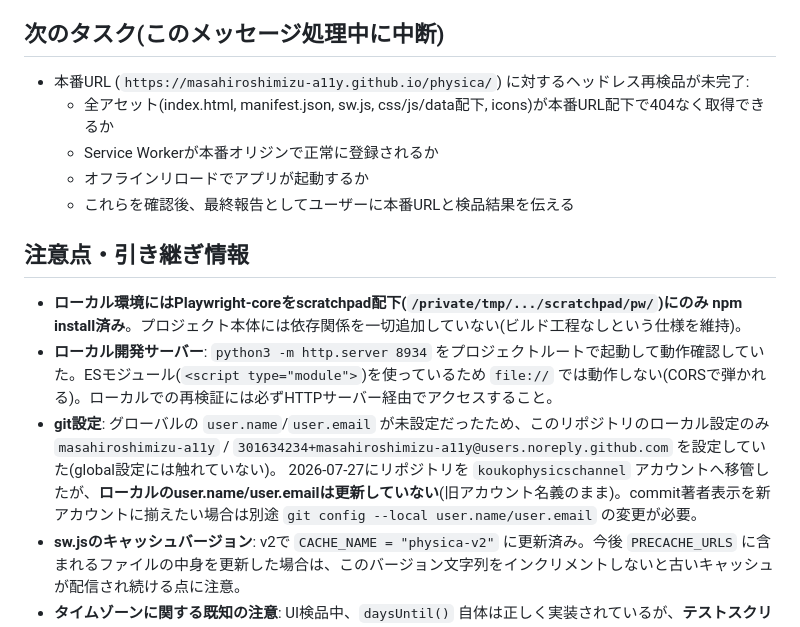
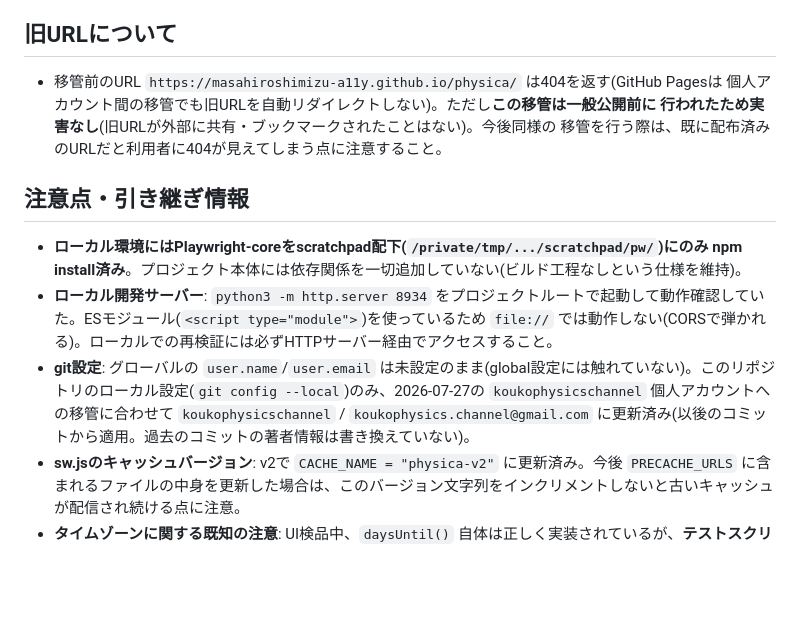
Before and after one commit to koukophysicschannel/physica, a Markdown page: HANDOFF.md, the part around the change. Drawn GitHub-style; blank space fills up the shorter version.

Commit message:
HANDOFF.md訂正 + git identity更新 + 重複ファイル削除
- koukophysicschannelは組織ではなく個人アカウントである旨を明記
- 旧URL(masahiroshimizu-a11y.github.io/physica)の404は一般公開前の移管による
  ものであり実害なしと明記
- ローカルgit identityをkoukophysicschannel名義に更新(今後のコミットから適用、
  過去のコミット著者情報は書き換えない)
- 重複していた未追跡ファイル PHYSICA-v2-directiveのコピー.md を削除

```diff
--- a/HANDOFF.md
+++ b/HANDOFF.md
@@ -21,20 +21,18 @@
   - 本番URL: **https://koukophysicschannel.github.io/physica/** (v2デプロイ後も全アセット200・SW登録・オフライン起動を再確認済み)
   - サブパス配信を見越し、`manifest.json` の `start_url`/`scope`、`sw.js` のキャッシュ対象パス、`js/data.js` のfetchパス等はすべて相対パス(絶対パス `/...` を使用している箇所ゼロ)であることをリポジトリ全体grepで確認済み。
 
-## 次のタスク(このメッセージ処理中に中断)
+## 旧URLについて
 
-- 本番URL (`https://masahiroshimizu-a11y.github.io/physica/`) に対するヘッドレス再検品が未完了:
-  - 全アセット(index.html, manifest.json, sw.js, css/js/data配下, icons)が本番URL配下で404なく取得できるか
-  - Service Workerが本番オリジンで正常に登録されるか
-  - オフラインリロードでアプリが起動するか
-  - これらを確認後、最終報告としてユーザーに本番URLと検品結果を伝える
+- 移管前のURL `https://masahiroshimizu-a11y.github.io/physica/` は404を返す(GitHub Pagesは
+  個人アカウント間の移管でも旧URLを自動リダイレクトしない)。ただし**この移管は一般公開前に
+  行われたため実害なし**(旧URLが外部に共有・ブックマークされたことはない)。今後同様の
+  移管を行う際は、既に配布済みのURLだと利用者に404が見えてしまう点に注意すること。
 
 ## 注意点・引き継ぎ情報
 
 - **ローカル環境にはPlaywright-coreをscratchpad配下(`/private/tmp/.../scratchpad/pw/`)にのみ npm install済み**。プロジェクト本体には依存関係を一切追加していない(ビルド工程なしという仕様を維持)。
 - **ローカル開発サーバー**: `python3 -m http.server 8934` をプロジェクトルートで起動して動作確認していた。ESモジュール(`<script type="module">`)を使っているため `file://` では動作しない(CORSで弾かれる)。ローカルでの再検証には必ずHTTPサーバー経由でアクセスすること。
-- **git設定**: グローバルの `user.name`/`user.email` が未設定だったため、このリポジトリのローカル設定のみ `masahiroshimizu-a11y` / `301634234+masahiroshimizu-a11y@users.noreply.github.com` を設定していた(global設定には触れていない)。
-  2026-07-27にリポジトリを `koukophysicschannel` アカウントへ移管したが、**ローカルのuser.name/user.emailは更新していない**(旧アカウント名義のまま)。commit著者表示を新アカウントに揃えたい場合は別途 `git config --local user.name/user.email` の変更が必要。
+- **git設定**: グローバルの `user.name`/`user.email` は未設定のまま(global設定には触れていない)。このリポジトリのローカル設定(`git config --local`)のみ、2026-07-27の `koukophysicschannel` 個人アカウントへの移管に合わせて `koukophysicschannel` / `koukophysics.channel@gmail.com` に更新済み(以後のコミットから適用。過去のコミットの著者情報は書き換えていない)。
 - **sw.jsのキャッシュバージョン**: v2で `CACHE_NAME = "physica-v2"` に更新済み。今後 `PRECACHE_URLS` に含まれるファイルの中身を更新した場合は、このバージョン文字列をインクリメントしないと古いキャッシュが配信され続ける点に注意。
 - **タイムゾーンに関する既知の注意**: UI検品中、`daysUntil()` 自体は正しく実装されているが、**テストスクリプト側**で `toISOString().slice(0,10)` を使って試験日を生成すると、UTC変換により実機のローカル日付とズレるケースを確認した(実際の `<input type="date">` はローカル日付を返すため本番では問題なし)。今後同様のテストを書く際は要注意。
 - **データの既知の癖**: リードαの章別満点は仕様書と異なり合計1,288点(3, 4, 6章がそれぞれ+1)。これは重複データではなく実データに基づく正しい値として扱っている(詳細は上記および `PHYSICA-spec.md` 参照)。
```
